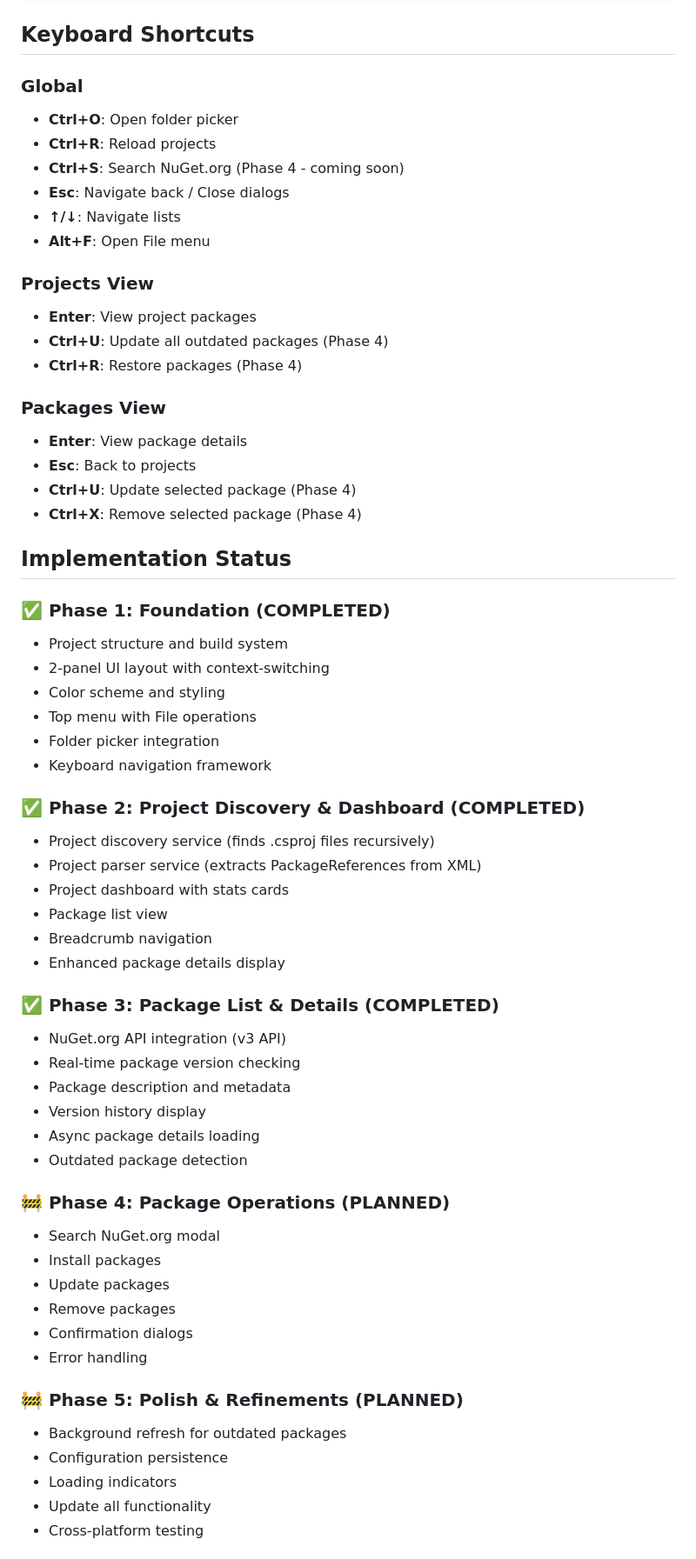
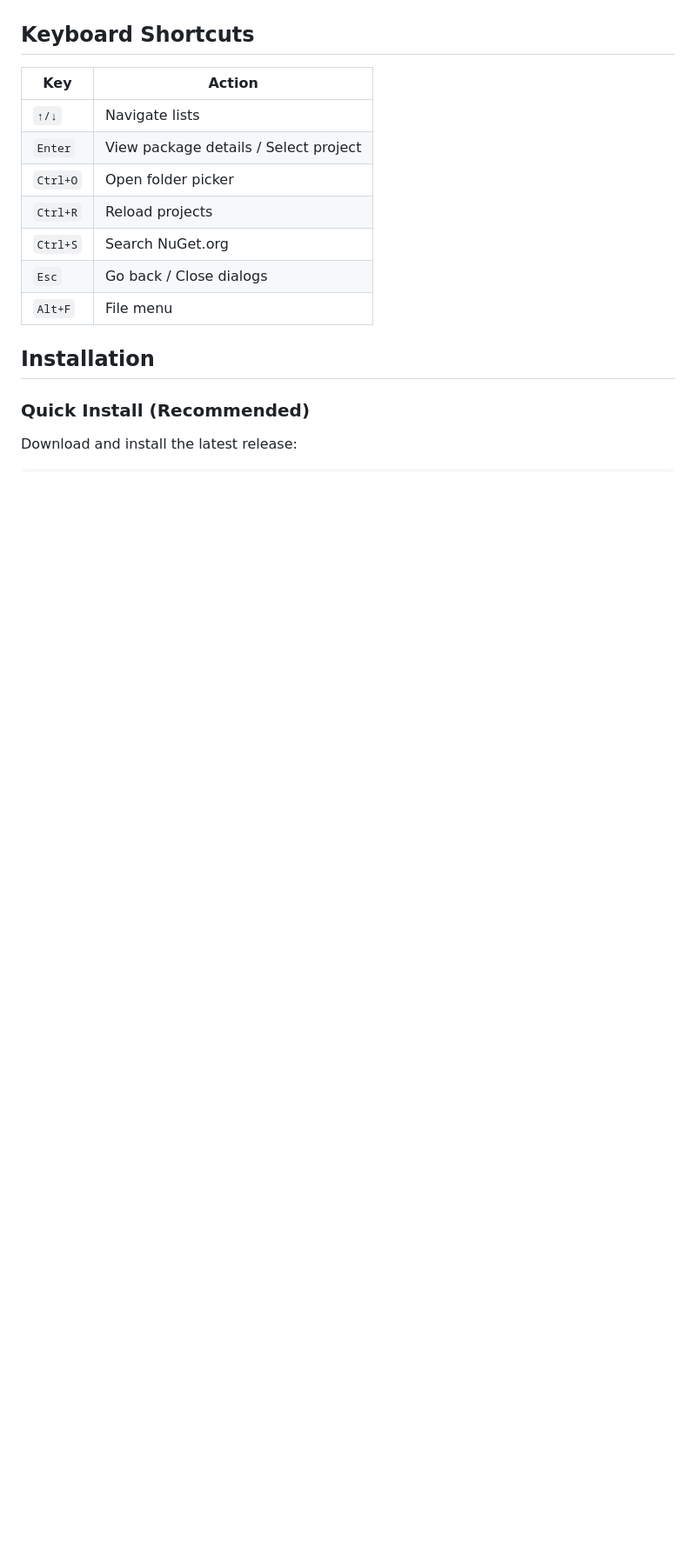
Before and after one commit to nickprotop/lazynuget, a Markdown page: README.md, the part around one of its changes. Shown at 87% size. Rendered like a GitHub page; blank space fills up the shorter version.

```diff
--- a/README.md
+++ b/README.md
@@ -45,66 +62,19 @@ dotnet run /path/to/your/projects
 
 ## Keyboard Shortcuts
 
-### Global
+| Key | Action |
+|-----|--------|
+| `↑/↓` | Navigate lists |
+| `Enter` | View package details / Select project |
+| `Ctrl+O` | Open folder picker |
+| `Ctrl+R` | Reload projects |
+| `Ctrl+S` | Search NuGet.org |
+| `Esc` | Go back / Close dialogs |
+| `Alt+F` | File menu |
 
-- **Ctrl+O**: Open folder picker
-- **Ctrl+R**: Reload projects
-- **Ctrl+S**: Search NuGet.org (Phase 4 - coming soon)
-- **Esc**: Navigate back / Close dialogs
-- **↑/↓**: Navigate lists
-- **Alt+F**: Open File menu
+## Installation
 
-### Projects View
+### Quick Install (Recommended)
 
-- **Enter**: View project packages
-- **Ctrl+U**: Update all outdated packages (Phase 4)
-- **Ctrl+R**: Restore packages (Phase 4)
+Download and install the latest release:
 
-### Packages View
-
-- **Enter**: View package details
-- **Esc**: Back to projects
-- **Ctrl+U**: Update selected package (Phase 4)
-- **Ctrl+X**: Remove selected package (Phase 4)
-
-## Implementation Status
-
-### ✅ Phase 1: Foundation (COMPLETED)
-- Project structure and build system
-- 2-panel UI layout with context-switching
-- Color scheme and styling
-- Top menu with File operations
-- Folder picker integration
-- Keyboard navigation framework
-
-### ✅ Phase 2: Project Discovery & Dashboard (COMPLETED)
-- Project discovery service (finds .csproj files recursively)
-- Project parser service (extracts PackageReferences from XML)
-- Project dashboard with stats cards
-- Package list view
-- Breadcrumb navigation
-- Enhanced package details display
-
-### ✅ Phase 3: Package List & Details (COMPLETED)
-- NuGet.org API integration (v3 API)
-- Real-time package version checking
-- Package description and metadata
-- Version history display
-- Async package details loading
-- Outdated package detection
-
-### 🚧 Phase 4: Package Operations (PLANNED)
-- Search NuGet.org modal
-- Install packages
-- Update packages
-- Remove packages
-- Confirmation dialogs
-- Error handling
-
-### 🚧 Phase 5: Polish & Refinements (PLANNED)
-- Background refresh for outdated packages
-- Configuration persistence
-- Loading indicators
-- Update all functionality
-- Cross-platform testing
-
```
Also changed, not shown: other parts of README.md (+123 -97 lines), docs/SCREENSHOTS.md (added, +49 -0 lines), .github/dashboard-overview.png (added), docs/screenshot-1-dashboard.png (added), docs/screenshot-2-package-details.png (added), docs/screenshot-3-version-select.png (added), docs/screenshot-4-search.png (added), 8 other files.
